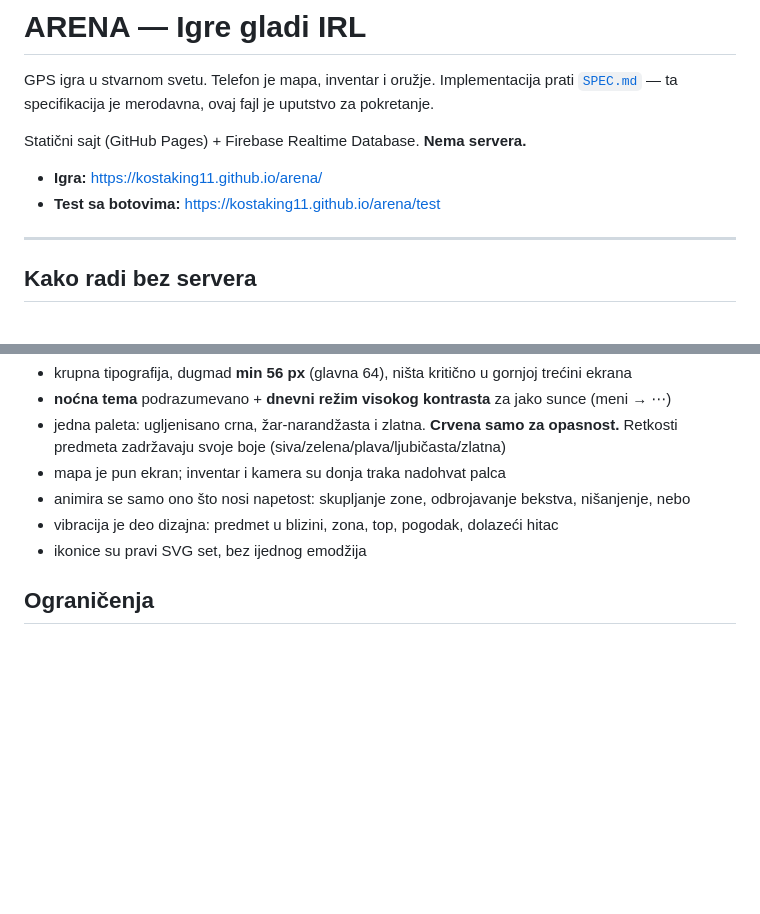
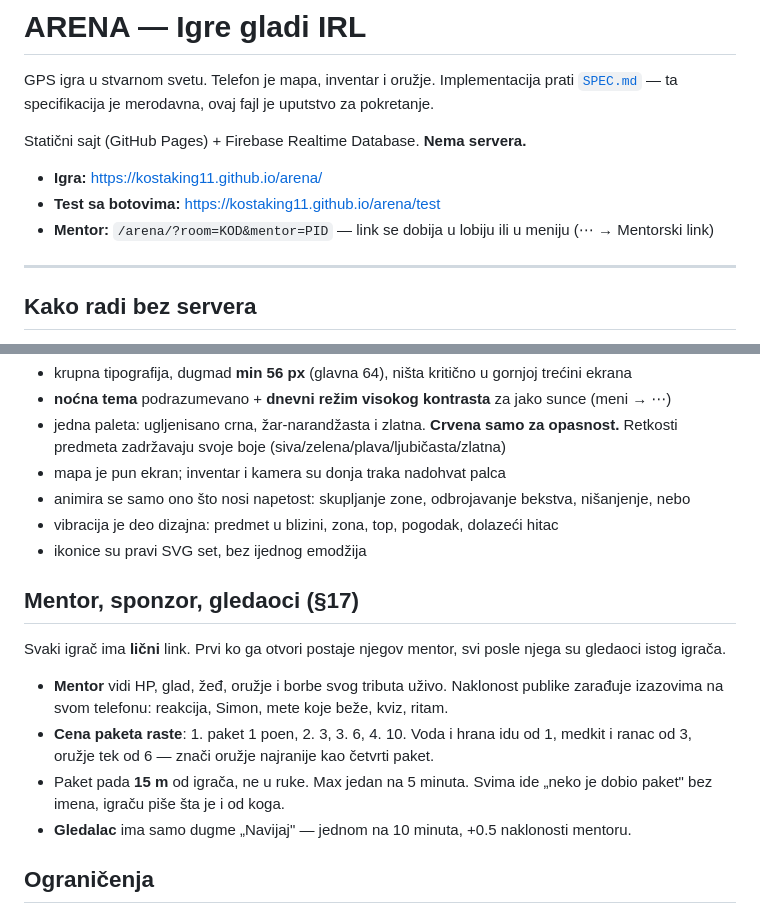
Before and after one commit to KostaKing11/arena, a Markdown page: README.md, 2 parts joined by grey strips. Rendered like a GitHub page; blank space fills up the shorter version.

Commit message:
Dopuni README mentorskim tokom

```diff
--- a/README.md
+++ b/README.md
@@ -7,6 +7,7 @@ Statični sajt (GitHub Pages) + Firebase Realtime Database. **Nema servera.**
 
 - **Igra:** https://kostaking11.github.io/arena/
 - **Test sa botovima:** https://kostaking11.github.io/arena/test
+- **Mentor:** `/arena/?room=KOD&mentor=PID` — link se dobija u lobiju ili u meniju (⋯ → Mentorski link)
 
 ---
 
@@ -114,6 +115,19 @@ Igra se napolju, po suncu, u hodu, jednom rukom — to diktira ceo UI:
 - vibracija je deo dizajna: predmet u blizini, zona, top, pogodak, dolazeći hitac
 - ikonice su pravi SVG set, bez ijednog emodžija
 
+## Mentor, sponzor, gledaoci (§17)
+
+Svaki igrač ima **lični** link. Prvi ko ga otvori postaje njegov mentor, svi posle njega su
+gledaoci istog igrača.
+
+- **Mentor** vidi HP, glad, žeđ, oružje i borbe svog tributa uživo. Naklonost publike zarađuje
+  izazovima na svom telefonu: reakcija, Simon, mete koje beže, kviz, ritam.
+- **Cena paketa raste**: 1. paket 1 poen, 2. 3, 3. 6, 4. 10. Voda i hrana idu od 1, medkit i
+  ranac od 3, oružje tek od 6 — znači oružje najranije kao četvrti paket.
+- Paket pada **15 m** od igrača, ne u ruke. Max jedan na 5 minuta. Svima ide „neko je dobio
+  paket" bez imena, igraču piše šta je i od koga.
+- **Gledalac** ima samo dugme „Navijaj" — jednom na 10 minuta, +0.5 naklonosti mentoru.
+
 ## Ograničenja
 
 - **Telefon mora da bude budan.** Browseri guše tajmere u pozadini (Chrome na ~1/min), pa se
```
